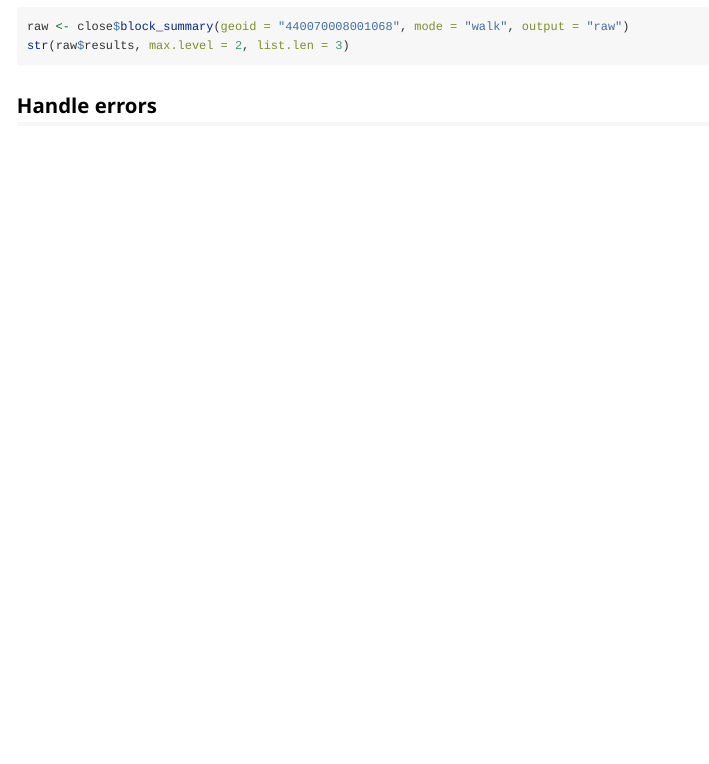
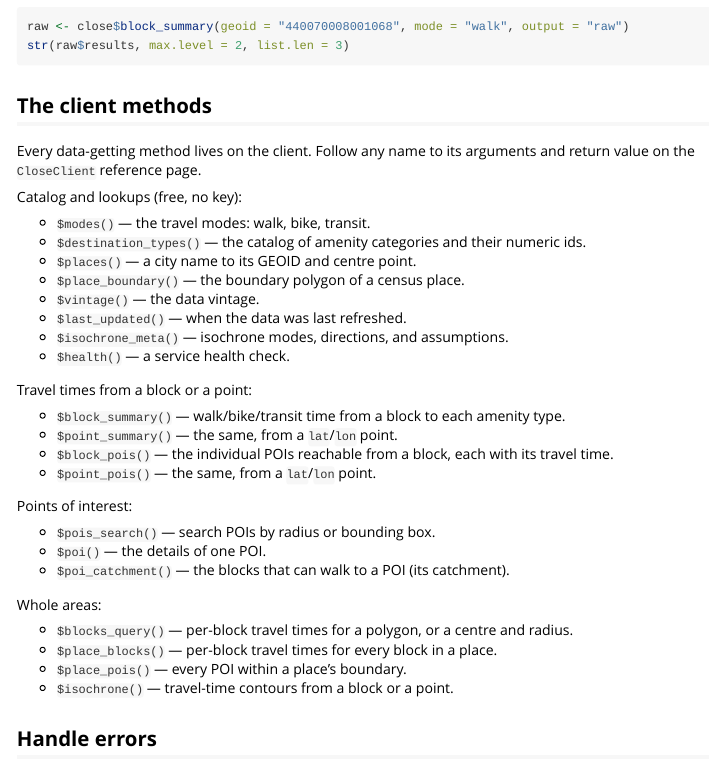
Before and after one commit to henryspatialanalysis/closecity-r, an R Markdown document (vignettes/closecity.Rmd): the page in a window 1100 px wide, from 1810 px down. Rendered offline with R 4.5, knitr and Pandoc, with nearby package versions.

Commit message:
Add a client-methods reference subsection to the get-started vignette.

````diff
--- a/vignettes/closecity.Rmd
+++ b/vignettes/closecity.Rmd
@@ -126,6 +126,42 @@ raw <- close$block_summary(geoid = "440070008001068", mode = "walk", output = "r
 str(raw$results, max.level = 2, list.len = 3)
 ```
 
+## The client methods
+
+Every data-getting method lives on the client. Follow any name to its arguments and
+return value on the [`CloseClient`](../reference/CloseClient.html) reference page.
+
+Catalog and lookups (free, no key):
+
+- [`$modes()`](../reference/CloseClient.html#method-CloseClient-modes) — the travel modes: walk, bike, transit.
+- [`$destination_types()`](../reference/CloseClient.html#method-CloseClient-destination_types) — the catalog of amenity categories and their numeric ids.
+- [`$places()`](../reference/CloseClient.html#method-CloseClient-places) — a city name to its GEOID and centre point.
+- [`$place_boundary()`](../reference/CloseClient.html#method-CloseClient-place_boundary) — the boundary polygon of a census place.
+- [`$vintage()`](../reference/CloseClient.html#method-CloseClient-vintage) — the data vintage.
+- [`$last_updated()`](../reference/CloseClient.html#method-CloseClient-last_updated) — when the data was last refreshed.
+- [`$isochrone_meta()`](../reference/CloseClient.html#method-CloseClient-isochrone_meta) — isochrone modes, directions, and assumptions.
+- [`$health()`](../reference/CloseClient.html#method-CloseClient-health) — a service health check.
+
+Travel times from a block or a point:
+
+- [`$block_summary()`](../reference/CloseClient.html#method-CloseClient-block_summary) — walk/bike/transit time from a block to each amenity type.
+- [`$point_summary()`](../reference/CloseClient.html#method-CloseClient-point_summary) — the same, from a `lat`/`lon` point.
+- [`$block_pois()`](../reference/CloseClient.html#method-CloseClient-block_pois) — the individual POIs reachable from a block, each with its travel time.
+- [`$point_pois()`](../reference/CloseClient.html#method-CloseClient-point_pois) — the same, from a `lat`/`lon` point.
+
+Points of interest:
+
+- [`$pois_search()`](../reference/CloseClient.html#method-CloseClient-pois_search) — search POIs by radius or bounding box.
+- [`$poi()`](../reference/CloseClient.html#method-CloseClient-poi) — the details of one POI.
+- [`$poi_catchment()`](../reference/CloseClient.html#method-CloseClient-poi_catchment) — the blocks that can walk to a POI (its catchment).
+
+Whole areas:
+
+- [`$blocks_query()`](../reference/CloseClient.html#method-CloseClient-blocks_query) — per-block travel times for a polygon, or a centre and radius.
+- [`$place_blocks()`](../reference/CloseClient.html#method-CloseClient-place_blocks) — per-block travel times for every block in a place.
+- [`$place_pois()`](../reference/CloseClient.html#method-CloseClient-place_pois) — every POI within a place's boundary.
+- [`$isochrone()`](../reference/CloseClient.html#method-CloseClient-isochrone) — travel-time contours from a block or a point.
+
 ## Handle errors
 
 Failed requests raise a classed condition. Catch the base `close_api_error`, or a
````
